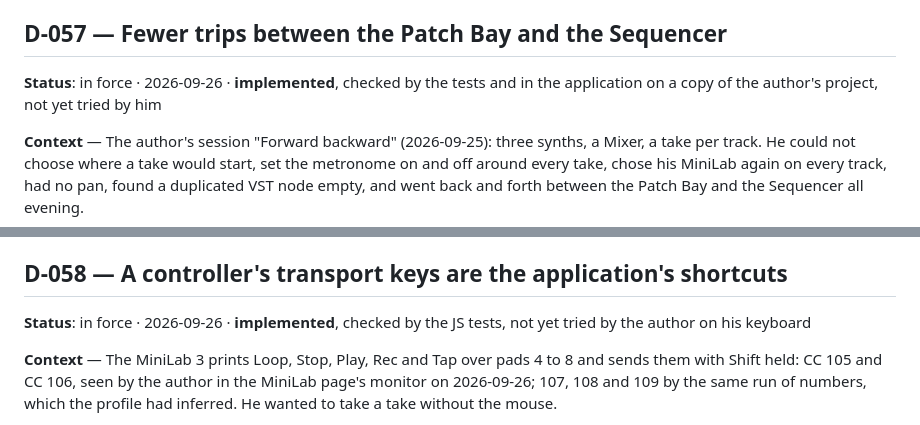
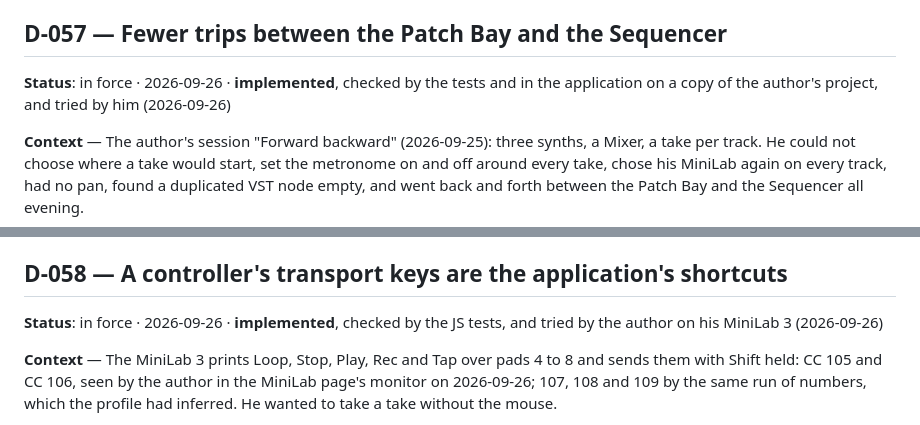
Before and after one commit to DavidfromMonaco/minihub, a Markdown page: DECISIONS.md, 2 parts joined by grey strips. Rendered like a GitHub page.

Commit message:
DECISIONS: D-057 and D-058 tried by the author
Co-Authored-By: Claude Opus 5.5 <noreply@anthropic.com>

```diff
--- a/DECISIONS.md
+++ b/DECISIONS.md
@@ -3090,7 +3090,7 @@ Sequencer page's markup in `test/sequencerUi.test.mjs`.
 ## D-057 — Fewer trips between the Patch Bay and the Sequencer
 
 **Status**: in force · 2026-09-26 · **implemented**, checked by the tests and
-in the application on a copy of the author's project, not yet tried by him
+in the application on a copy of the author's project, and tried by him (2026-09-26)
 
 **Context** — The author's session "Forward backward" (2026-09-25): three
 synths, a Mixer, a take per track. He could not choose where a take would
@@ -3140,7 +3140,7 @@ a strip -- and the Mixer is also a sub-mix inside a patch.
 ## D-058 — A controller's transport keys are the application's shortcuts
 
 **Status**: in force · 2026-09-26 · **implemented**, checked by the JS tests,
-not yet tried by the author on his keyboard
+and tried by the author on his MiniLab 3 (2026-09-26)
 
 **Context** — The MiniLab 3 prints Loop, Stop, Play, Rec and Tap over pads 4
 to 8 and sends them with Shift held: CC 105 and CC 106, seen by the author in
```
